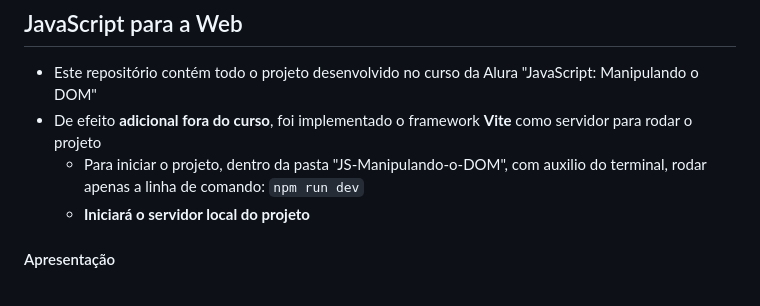
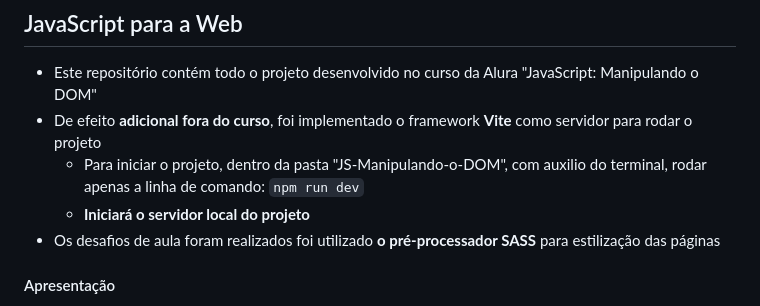
Before and after one commit to Arthur-KF18/JavaScript-Alura, a Markdown page: JS-Manipulando-o-DOM/Anotações-2.md, the part around the change. Rendered like a GitHub page.

Commit message:
adicionando descrição

````diff
--- a/JS-Manipulando-o-DOM/Anotações-2.md
+++ b/JS-Manipulando-o-DOM/Anotações-2.md
@@ -4,6 +4,8 @@
 - De efeito __adicional fora do curso__, foi implementado o framework __Vite__ como servidor para rodar o projeto
   - Para iniciar o projeto, dentro da pasta "JS-Manipulando-o-DOM", com auxilio do terminal, rodar apenas a linha de comando: ```npm run dev```
   - __Iniciará o servidor local do projeto__
+- Os desafios de aula foram realizados foi utilizado __o pré-processador SASS__ para estilização das páginas
+
 
 #### Apresentação
 
````
